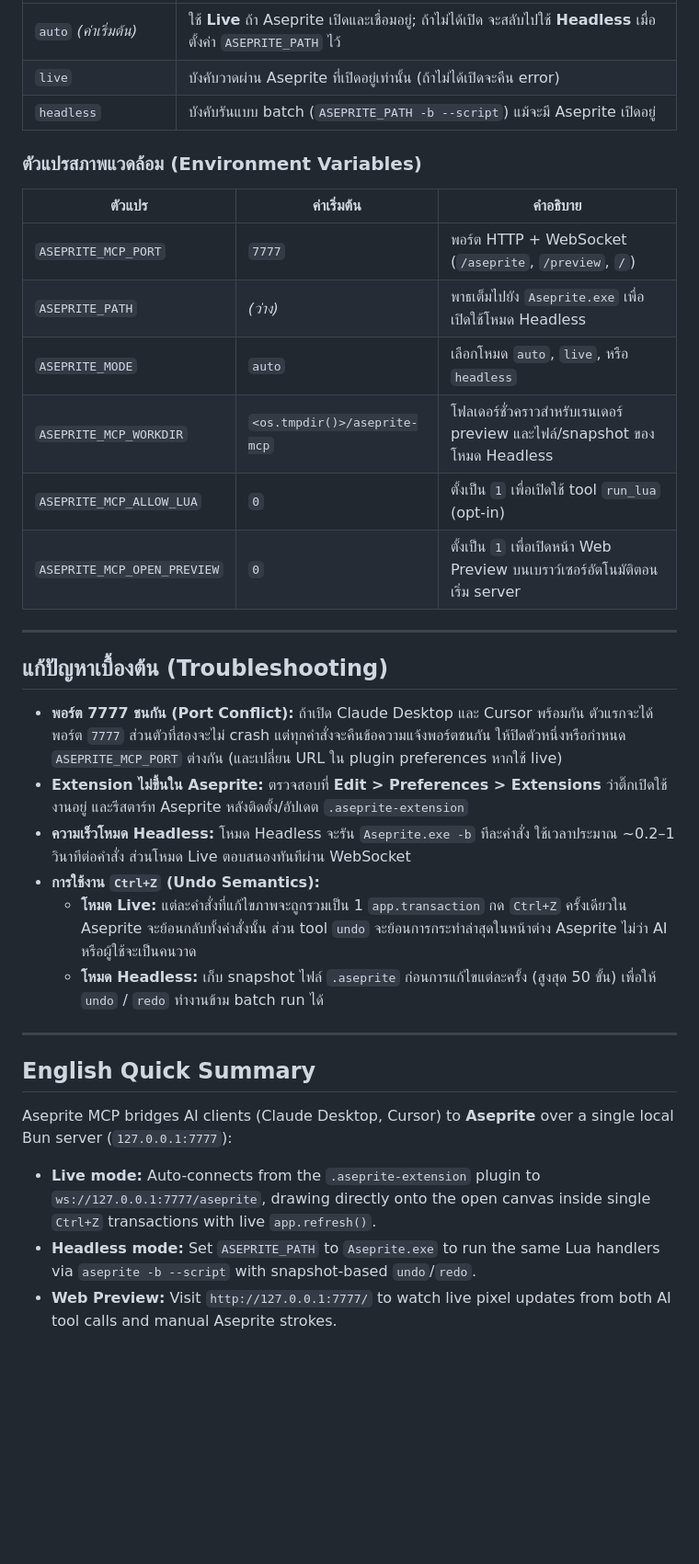
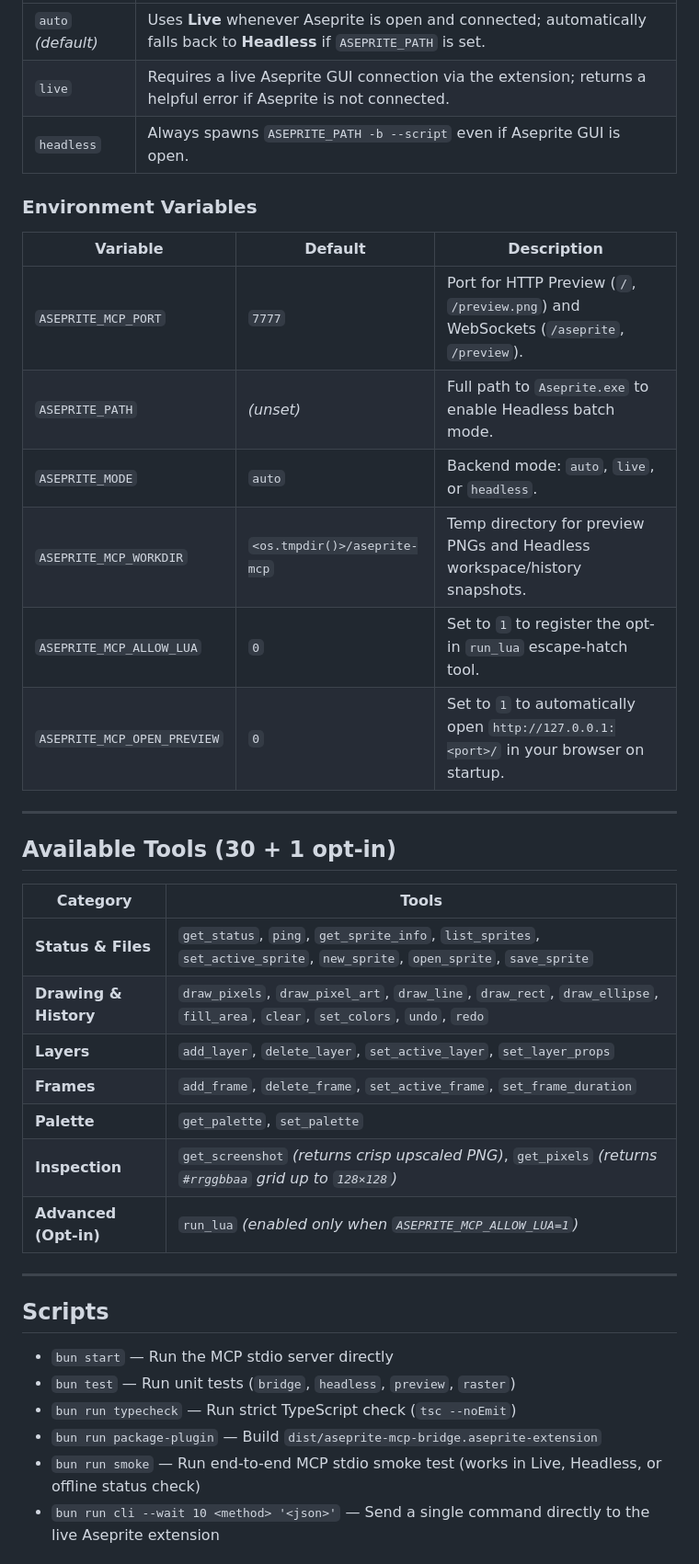
Before and after one commit to Steper158X/aseprite_mcp, a Markdown page: README.md, the part around one of its changes. Shown at 92% size. Rendered like a GitHub page; blank space fills up the shorter version.

```diff
--- a/README.md
+++ b/README.md
@@ -94,36 +129,41 @@ AI Client ──(stdio MCP)──► Bun Server (src/index.ts)
 | --- | --- |
-| `auto` *(ค่าเริ่มต้น)* | ใช้ **Live** ถ้า Aseprite เปิดและเชื่อมอยู่; ถ้าไม่ได้เปิด จะสลับไปใช้ **Headless** เมื่อตั้งค่า `ASEPRITE_PATH` ไว้ |
-| `live` | บังคับวาดผ่าน Aseprite ที่เปิดอยู่เท่านั้น (ถ้าไม่ได้เปิดจะคืน error) |
-| `headless` | บังคับรันแบบ batch (`ASEPRITE_PATH -b --script`) แม้จะมี Aseprite เปิดอยู่ |
+| `auto` *(default)* | Uses **Live** whenever Aseprite is open and connected; automatically falls back to **Headless** if `ASEPRITE_PATH` is set. |
+| `live` | Requires a live Aseprite GUI connection via the extension; returns a helpful error if Aseprite is not connected. |
+| `headless` | Always spawns `ASEPRITE_PATH -b --script` even if Aseprite GUI is open. |
 
-### ตัวแปรสภาพแวดล้อม (Environment Variables)
+### Environment Variables
 
-| ตัวแปร | ค่าเริ่มต้น | คำอธิบาย |
+| Variable | Default | Description |
 | --- | --- | --- |
-| `ASEPRITE_MCP_PORT` | `7777` | พอร์ต HTTP + WebSocket (`/aseprite`, `/preview`, `/`) |
-| `ASEPRITE_PATH` | *(ว่าง)* | พาธเต็มไปยัง `Aseprite.exe` เพื่อเปิดใช้โหมด Headless |
-| `ASEPRITE_MODE` | `auto` | เลือกโหมด `auto`, `live`, หรือ `headless` |
-| `ASEPRITE_MCP_WORKDIR` | `<os.tmpdir()>/aseprite-mcp` | โฟลเดอร์ชั่วคราวสำหรับเรนเดอร์ preview และไฟล์/snapshot ของโหมด Headless |
-| `ASEPRITE_MCP_ALLOW_LUA` | `0` | ตั้งเป็น `1` เพื่อเปิดใช้ tool `run_lua` (opt-in) |
-| `ASEPRITE_MCP_OPEN_PREVIEW` | `0` | ตั้งเป็น `1` เพื่อเปิดหน้า Web Preview บนเบราว์เซอร์อัตโนมัติตอนเริ่ม server |
+| `ASEPRITE_MCP_PORT` | `7777` | Port for HTTP Preview (`/`, `/preview.png`) and WebSockets (`/aseprite`, `/preview`). |
+| `ASEPRITE_PATH` | *(unset)* | Full path to `Aseprite.exe` to enable Headless batch mode. |
+| `ASEPRITE_MODE` | `auto` | Backend mode: `auto`, `live`, or `headless`. |
+| `ASEPRITE_MCP_WORKDIR` | `<os.tmpdir()>/aseprite-mcp` | Temp directory for preview PNGs and Headless workspace/history snapshots. |
+| `ASEPRITE_MCP_ALLOW_LUA` | `0` | Set to `1` to register the opt-in `run_lua` escape-hatch tool. |
+| `ASEPRITE_MCP_OPEN_PREVIEW` | `0` | Set to `1` to automatically open `http://127.0.0.1:<port>/` in your browser on startup. |
 
 ---
 
-## แก้ปัญหาเบื้องต้น (Troubleshooting)
+## Available Tools (30 + 1 opt-in)
 
-- **พอร์ต 7777 ชนกัน (Port Conflict):** ถ้าเปิด Claude Desktop และ Cursor พร้อมกัน ตัวแรกจะได้พอร์ต `7777` ส่วนตัวที่สองจะไม่ crash แต่ทุกคำสั่งจะคืนข้อความแจ้งพอร์ตชนกัน ให้ปิดตัวหนึ่งหรือกำหนด `ASEPRITE_MCP_PORT` ต่างกัน (และเปลี่ยน URL ใน plugin preferences หากใช้ live)
-- **Extension ไม่ขึ้นใน Aseprite:** ตรวจสอบที่ **Edit > Preferences > Extensions** ว่าติ๊กเปิดใช้งานอยู่ และรีสตาร์ท Aseprite หลังติดตั้ง/อัปเดต `.aseprite-extension`
-- **ความเร็วโหมด Headless:** โหมด Headless จะรัน `Aseprite.exe -b` ทีละคำสั่ง ใช้เวลาประมาณ ~0.2–1 วินาทีต่อคำสั่ง ส่วนโหมด Live ตอบสนองทันทีผ่าน WebSocket
-- **การใช้งาน `Ctrl+Z` (Undo Semantics):**
-  - **โหมด Live:** แต่ละคำสั่งที่แก้ไขภาพจะถูกรวมเป็น 1 `app.transaction` กด `Ctrl+Z` ครั้งเดียวใน Aseprite จะย้อนกลับทั้งคำสั่งนั้น ส่วน tool `undo` จะย้อนการกระทำล่าสุดในหน้าต่าง Aseprite ไม่ว่า AI หรือผู้ใช้จะเป็นคนวาด
-  - **โหมด Headless:** เก็บ snapshot ไฟล์ `.aseprite` ก่อนการแก้ไขแต่ละครั้ง (สูงสุด 50 ขั้น) เพื่อให้ `undo` / `redo` ทำงานข้าม batch run ได้
+| Category | Tools |
+| --- | --- |
+| **Status & Files** | `get_status`, `ping`, `get_sprite_info`, `list_sprites`, `set_active_sprite`, `new_sprite`, `open_sprite`, `save_sprite` |
+| **Drawing & History** | `draw_pixels`, `draw_pixel_art`, `draw_line`, `draw_rect`, `draw_ellipse`, `fill_area`, `clear`, `set_colors`, `undo`, `redo` |
+| **Layers** | `add_layer`, `delete_layer`, `set_active_layer`, `set_layer_props` |
+| **Frames** | `add_frame`, `delete_frame`, `set_active_frame`, `set_frame_duration` |
+| **Palette** | `get_palette`, `set_palette` |
+| **Inspection** | `get_screenshot` *(returns crisp upscaled PNG)*, `get_pixels` *(returns `#rrggbbaa` grid up to `128×128`)* |
+| **Advanced (Opt-in)** | `run_lua` *(enabled only when `ASEPRITE_MCP_ALLOW_LUA=1`)* |
 
 ---
 
-## English Quick Summary
+## Scripts
 
-Aseprite MCP bridges AI clients (Claude Desktop, Cursor) to **Aseprite** over a single local Bun server (`127.0.0.1:7777`):
-- **Live mode:** Auto-connects from the `.aseprite-extension` plugin to `ws://127.0.0.1:7777/aseprite`, drawing directly onto the open canvas inside single `Ctrl+Z` transactions with live `app.refresh()`.
-- **Headless mode:** Set `ASEPRITE_PATH` to `Aseprite.exe` to run the same Lua handlers via `aseprite -b --script` with snapshot-based `undo`/`redo`.
-- **Web Preview:** Visit `http://127.0.0.1:7777/` to watch live pixel updates from both AI tool calls and manual Aseprite strokes.
+- `bun start` — Run the MCP stdio server directly
+- `bun test` — Run unit tests (`bridge`, `headless`, `preview`, `raster`)
+- `bun run typecheck` — Run strict TypeScript check (`tsc --noEmit`)
+- `bun run package-plugin` — Build `dist/aseprite-mcp-bridge.aseprite-extension`
+- `bun run smoke` — Run end-to-end MCP stdio smoke test (works in Live, Headless, or offline status check)
+- `bun run cli --wait 10 <method> '<json>'` — Send a single command directly to the live Aseprite extension
 
```
Also changed, not shown: other parts of README.md (+72 -32 lines), README.th.md (added, +170 -0 lines), docs/demo-orange-cat.gif (added).
